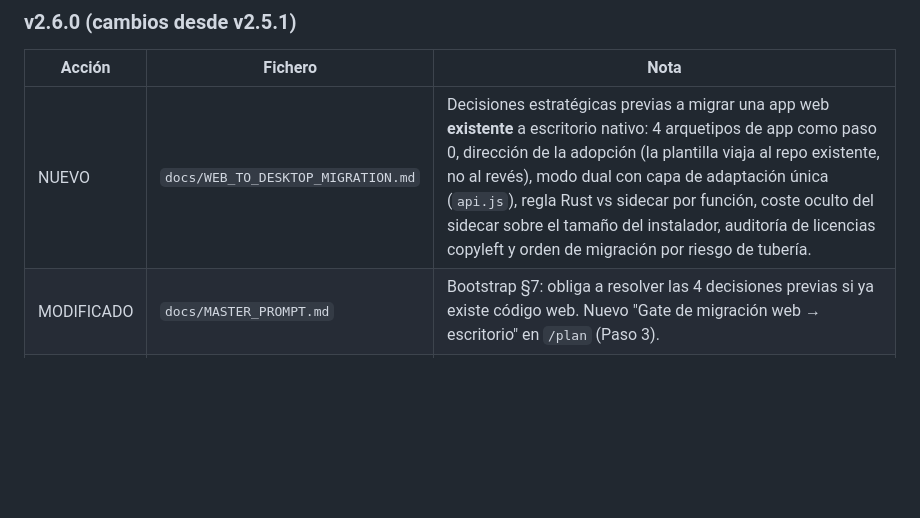
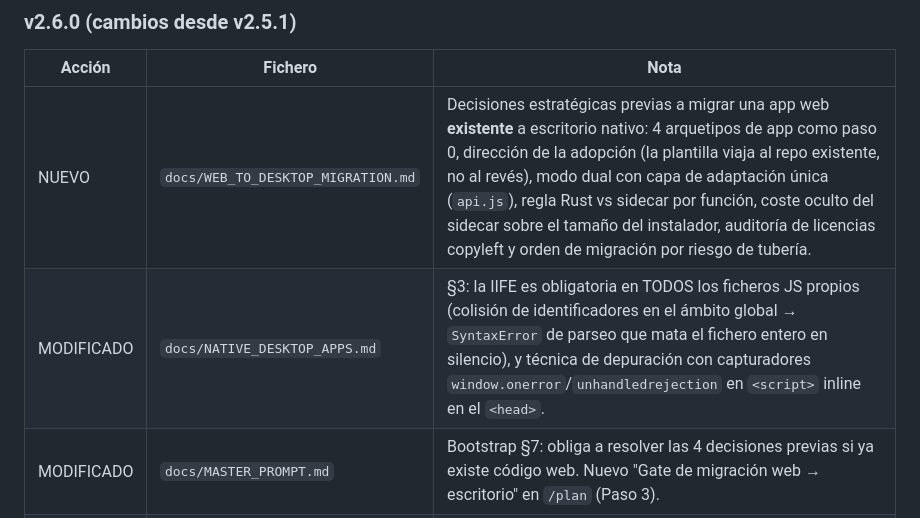
Before and after one commit to davidbuenov/dbv-tauri-starter, a Markdown page: docs/UPGRADE_PROMPT.md, the part around the change. Drawn GitHub-style; blank space fills up the shorter version.

```diff
--- a/docs/UPGRADE_PROMPT.md
+++ b/docs/UPGRADE_PROMPT.md
@@ -210,6 +210,7 @@ Usa esta tabla para calcular qué hay que actualizar según la versión actual d
 | Acción | Fichero | Nota |
 |---|---|---|
 | NUEVO | `docs/WEB_TO_DESKTOP_MIGRATION.md` | Decisiones estratégicas previas a migrar una app web **existente** a escritorio nativo: 4 arquetipos de app como paso 0, dirección de la adopción (la plantilla viaja al repo existente, no al revés), modo dual con capa de adaptación única (`api.js`), regla Rust vs sidecar por función, coste oculto del sidecar sobre el tamaño del instalador, auditoría de licencias copyleft y orden de migración por riesgo de tubería. |
+| MODIFICADO | `docs/NATIVE_DESKTOP_APPS.md` | §3: la IIFE es obligatoria en TODOS los ficheros JS propios (colisión de identificadores en el ámbito global → `SyntaxError` de parseo que mata el fichero entero en silencio), y técnica de depuración con capturadores `window.onerror`/`unhandledrejection` en `<script>` inline en el `<head>`. |
 | MODIFICADO | `docs/MASTER_PROMPT.md` | Bootstrap §7: obliga a resolver las 4 decisiones previas si ya existe código web. Nuevo "Gate de migración web → escritorio" en `/plan` (Paso 3). |
 | MODIFICADO | `docs/README.md` | Índice y diagrama de flujo con el nuevo documento, situado antes de `NATIVE_DESKTOP_APPS.md`. |
 | MODIFICADO | `README.md` | Tablas de documentos (EN y ES) actualizadas. |
```
Also changed, not shown: CHANGELOG.md (+9 -0 lines), docs/NATIVE_DESKTOP_APPS.md (+14 -0 lines).
